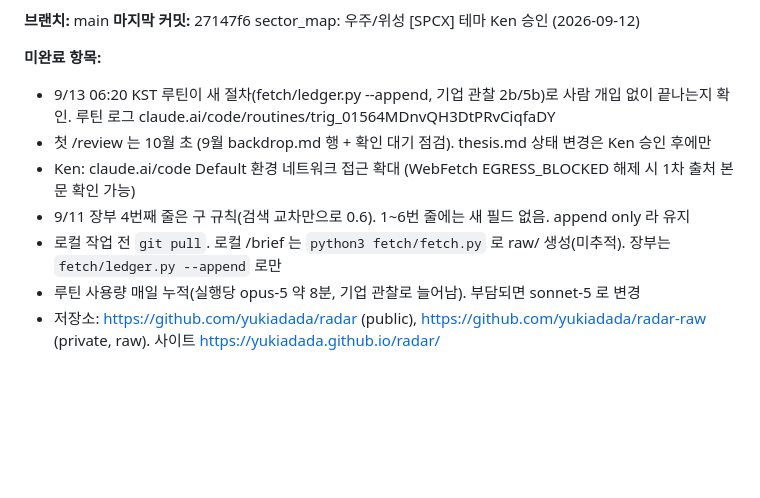
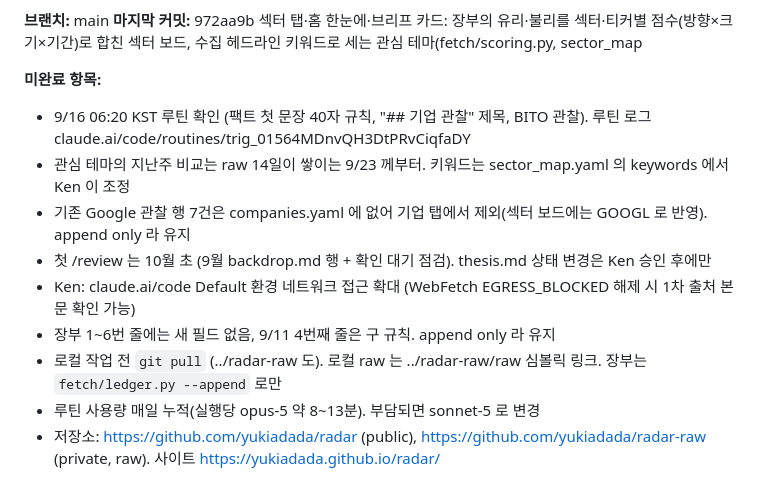
Before and after one commit to yukiadada/radar, a Markdown page: CLAUDE.md, the part around one of its changes. GitHub-like rendering; blank space fills up the shorter version.

Commit message:
docs: session log 2026-09-16 — 섹터 탭·한눈에·브리프 카드, Google → BITO (로그는 로컬 보관)
Co-Authored-By: Claude Fable 5.1 <noreply@anthropic.com>

```diff
--- a/CLAUDE.md
+++ b/CLAUDE.md
@@ -169,12 +169,14 @@ site/                      웹페이지. build.py 가 briefs·ledger·framework
 
 **브랜치:** main
-**마지막 커밋:** 27147f6 sector_map: 우주/위성 [SPCX] 테마 Ken 승인 (2026-09-12)
+**마지막 커밋:** 972aa9b 섹터 탭·홈 한눈에·브리프 카드: 장부의 유리·불리를 섹터·티커별 점수(방향×크기×기간)로 합친 섹터 보드, 수집 헤드라인 키워드로 세는 관심 테마(fetch/scoring.py, sector_map
 
 **미완료 항목:**
-- 9/13 06:20 KST 루틴이 새 절차(fetch/ledger.py --append, 기업 관찰 2b/5b)로 사람 개입 없이 끝나는지 확인. 루틴 로그 claude.ai/code/routines/trig_01564MDnvQH3DtPRvCiqfaDY
+- 9/16 06:20 KST 루틴 확인 (팩트 첫 문장 40자 규칙, "## 기업 관찰" 제목, BITO 관찰). 루틴 로그 claude.ai/code/routines/trig_01564MDnvQH3DtPRvCiqfaDY
+- 관심 테마의 지난주 비교는 raw 14일이 쌓이는 9/23 께부터. 키워드는 sector_map.yaml 의 keywords 에서 Ken 이 조정
+- 기존 Google 관찰 행 7건은 companies.yaml 에 없어 기업 탭에서 제외(섹터 보드에는 GOOGL 로 반영). append only 라 유지
 - 첫 /review 는 10월 초 (9월 backdrop.md 행 + 확인 대기 점검). thesis.md 상태 변경은 Ken 승인 후에만
 - Ken: claude.ai/code Default 환경 네트워크 접근 확대 (WebFetch EGRESS_BLOCKED 해제 시 1차 출처 본문 확인 가능)
-- 9/11 장부 4번째 줄은 구 규칙(검색 교차만으로 0.6). 1~6번 줄에는 새 필드 없음. append only 라 유지
-- 로컬 작업 전 `git pull`. 로컬 /brief 는 `python3 fetch/fetch.py` 로 raw/ 생성(미추적). 장부는 `fetch/ledger.py --append` 로만
-- 루틴 사용량 매일 누적(실행당 opus-5 약 8분, 기업 관찰로 늘어남). 부담되면 sonnet-5 로 변경
+- 장부 1~6번 줄에는 새 필드 없음, 9/11 4번째 줄은 구 규칙. append only 라 유지
+- 로컬 작업 전 `git pull` (../radar-raw 도). 로컬 raw 는 ../radar-raw/raw 심볼릭 링크. 장부는 `fetch/ledger.py --append` 로만
+- 루틴 사용량 매일 누적(실행당 opus-5 약 8~13분). 부담되면 sonnet-5 로 변경
 - 저장소: https://github.com/yukiadada/radar (public), https://github.com/yukiadada/radar-raw (private, raw). 사이트 https://yukiadada.github.io/radar/
```
Also changed, not shown: other parts of CLAUDE.md (+1 -1 lines).
